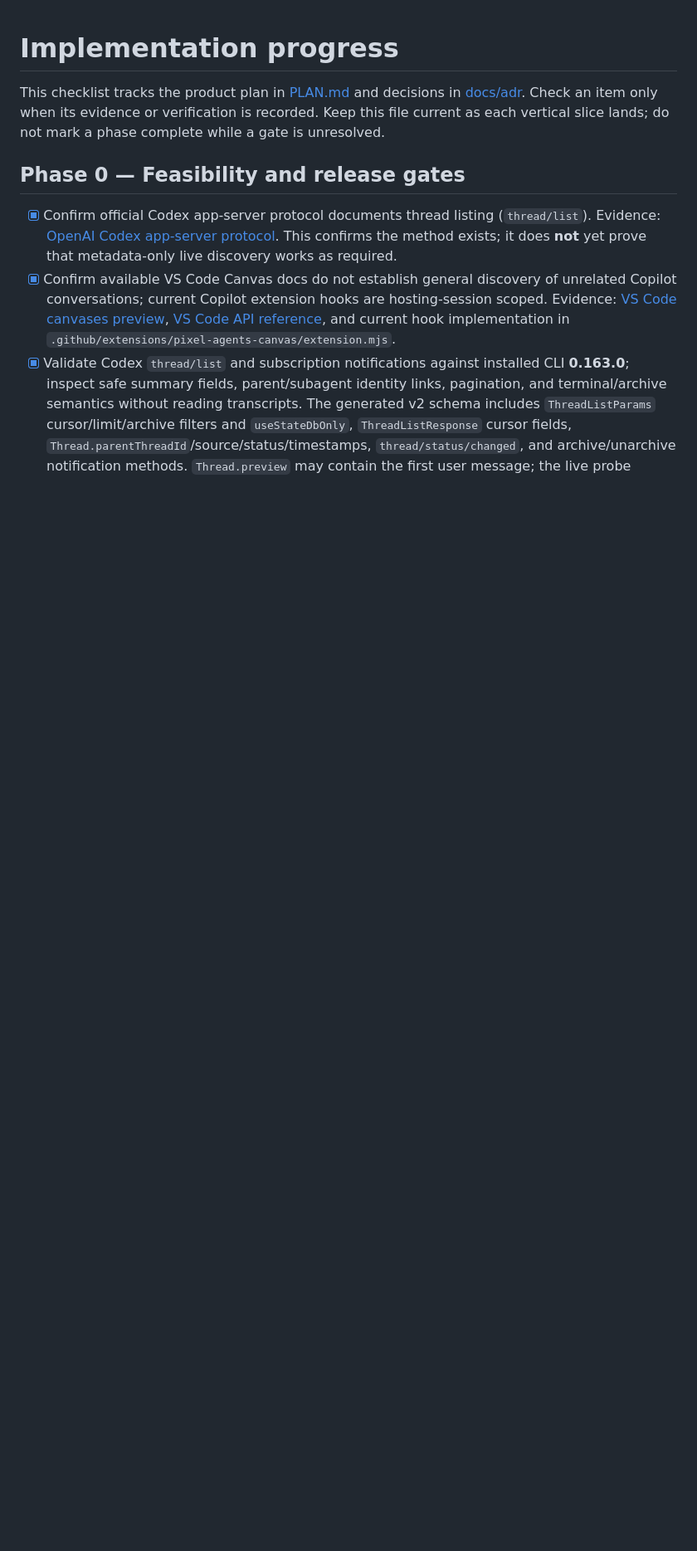
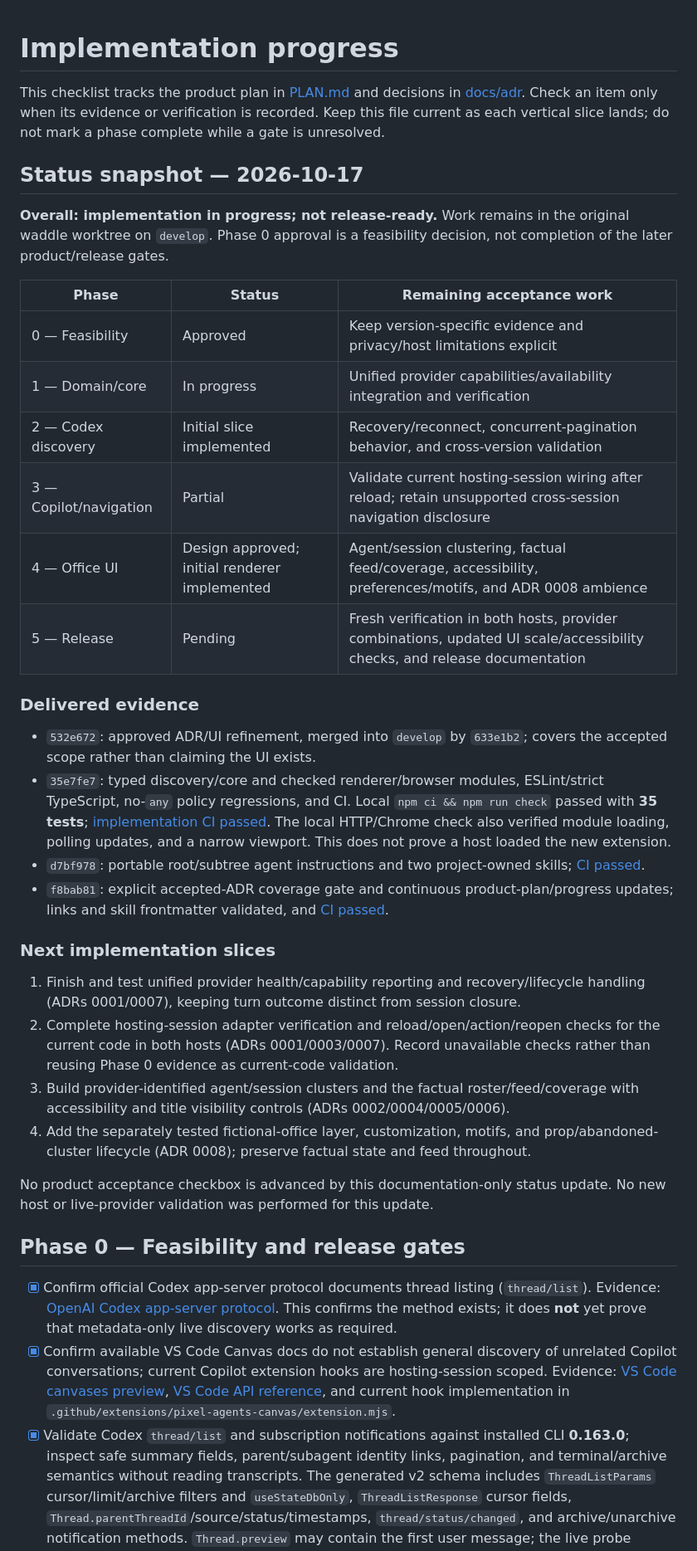
Before and after one commit to BPHvZ/pixel-agents-canvas, a Markdown page: docs/implementation-progress.md, the part around one of its changes. Shown at 83% size. Drawn GitHub-style; blank space fills up the shorter version.

Commit message:
docs: refresh verified delivery progress and next steps
Record implementation, typing/linting, and portable agent guidance commits with CI evidence. Keep incomplete provider, UI, and host-verification gates open and align the product plan's next development sequence.

Co-authored-by: Copilot <223556219+Copilot@users.noreply.github.com>

```diff
--- a/docs/implementation-progress.md
+++ b/docs/implementation-progress.md
@@ -1,6 +1,35 @@
 # Implementation progress
 
 This checklist tracks the product plan in [PLAN.md](../PLAN.md) and decisions in [docs/adr](./adr). Check an item only when its evidence or verification is recorded. Keep this file current as each vertical slice lands; do not mark a phase complete while a gate is unresolved.
+
+## Status snapshot — 2026-10-17
+
+**Overall: implementation in progress; not release-ready.** Work remains in the original waddle worktree on `develop`. Phase 0 approval is a feasibility decision, not completion of the later product/release gates.
+
+| Phase | Status | Remaining acceptance work |
+|---|---|---|
+| 0 — Feasibility | Approved | Keep version-specific evidence and privacy/host limitations explicit |
+| 1 — Domain/core | In progress | Unified provider capabilities/availability integration and verification |
+| 2 — Codex discovery | Initial slice implemented | Recovery/reconnect, concurrent-pagination behavior, and cross-version validation |
+| 3 — Copilot/navigation | Partial | Validate current hosting-session wiring after reload; retain unsupported cross-session navigation disclosure |
+| 4 — Office UI | Design approved; initial renderer implemented | Agent/session clustering, factual feed/coverage, accessibility, preferences/motifs, and ADR 0008 ambience |
+| 5 — Release | Pending | Fresh verification in both hosts, provider combinations, updated UI scale/accessibility checks, and release documentation |
+
+### Delivered evidence
+
+- `532e672`: approved ADR/UI refinement, merged into `develop` by `633e1b2`; covers the accepted scope rather than claiming the UI exists.
+- `35e7fe7`: typed discovery/core and checked renderer/browser modules, ESLint/strict TypeScript, no-`any` policy regressions, and CI. Local `npm ci && npm run check` passed with **35 tests**; [implementation CI passed](https://github.com/BPHvZ/pixel-agents-canvas/actions/runs/39064977670). The local HTTP/Chrome check also verified module loading, polling updates, and a narrow viewport. This does not prove a host loaded the new extension.
+- `d7bf978`: portable root/subtree agent instructions and two project-owned skills; [CI passed](https://github.com/BPHvZ/pixel-agents-canvas/actions/runs/39065651959).
+- `f8bab81`: explicit accepted-ADR coverage gate and continuous product-plan/progress updates; links and skill frontmatter validated, and [CI passed](https://github.com/BPHvZ/pixel-agents-canvas/actions/runs/39066198324).
+
+### Next implementation slices
+
+1. Finish and test unified provider health/capability reporting and recovery/lifecycle handling (ADRs 0001/0007), keeping turn outcome distinct from session closure.
+2. Complete hosting-session adapter verification and reload/open/action/reopen checks for the current code in both hosts (ADRs 0001/0003/0007). Record unavailable checks rather than reusing Phase 0 evidence as current-code validation.
+3. Build provider-identified agent/session clusters and the factual roster/feed/coverage with accessibility and title visibility controls (ADRs 0002/0004/0005/0006).
+4. Add the separately tested fictional-office layer, customization, motifs, and prop/abandoned-cluster lifecycle (ADR 0008); preserve factual state and feed throughout.
+
+No product acceptance checkbox is advanced by this documentation-only status update. No new host or live-provider validation was performed for this update.
 
 ## Phase 0 — Feasibility and release gates
 
```
Also changed, not shown: other parts of docs/implementation-progress.md (+2 -1 lines), PLAN.md (+13 -2 lines).
